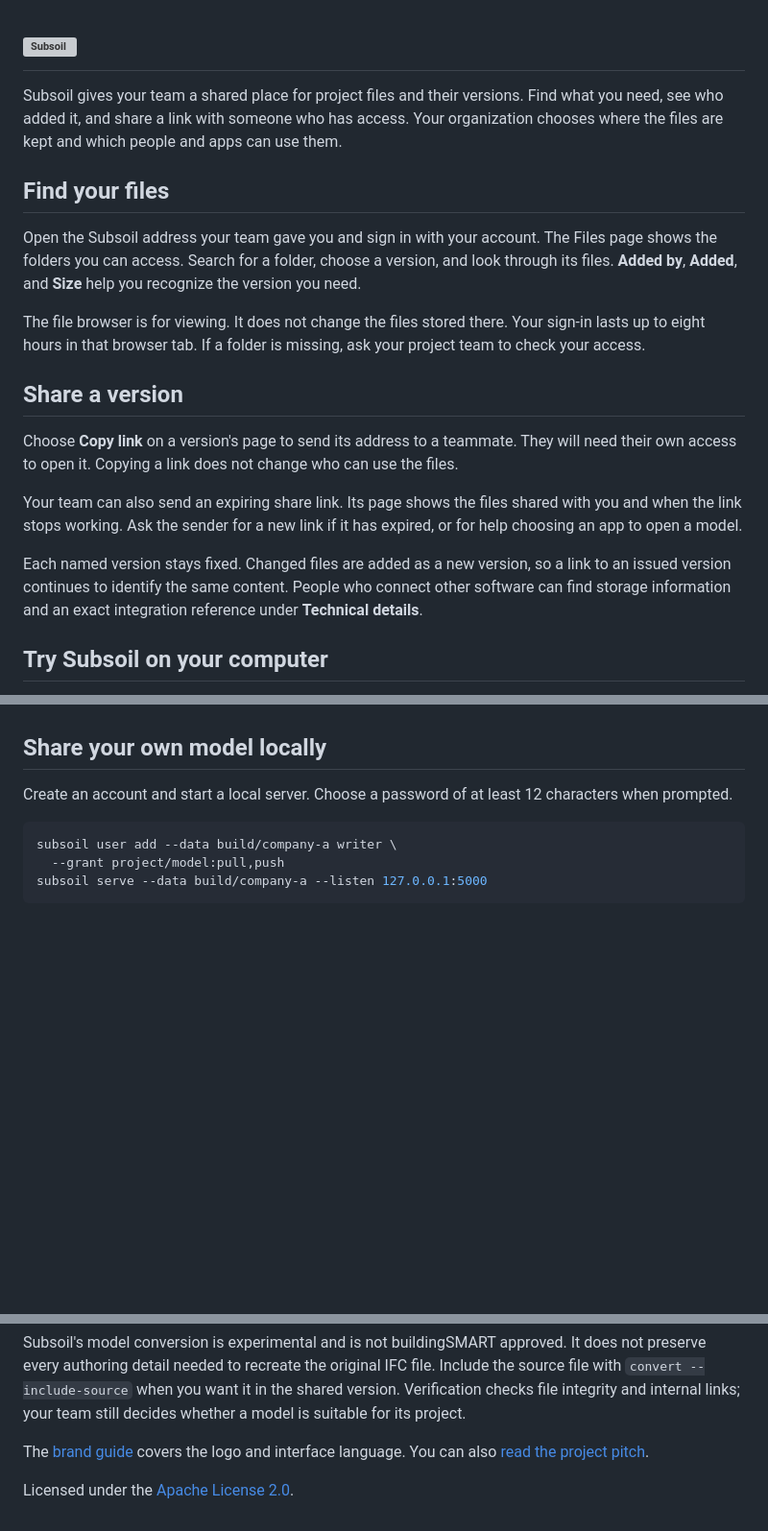
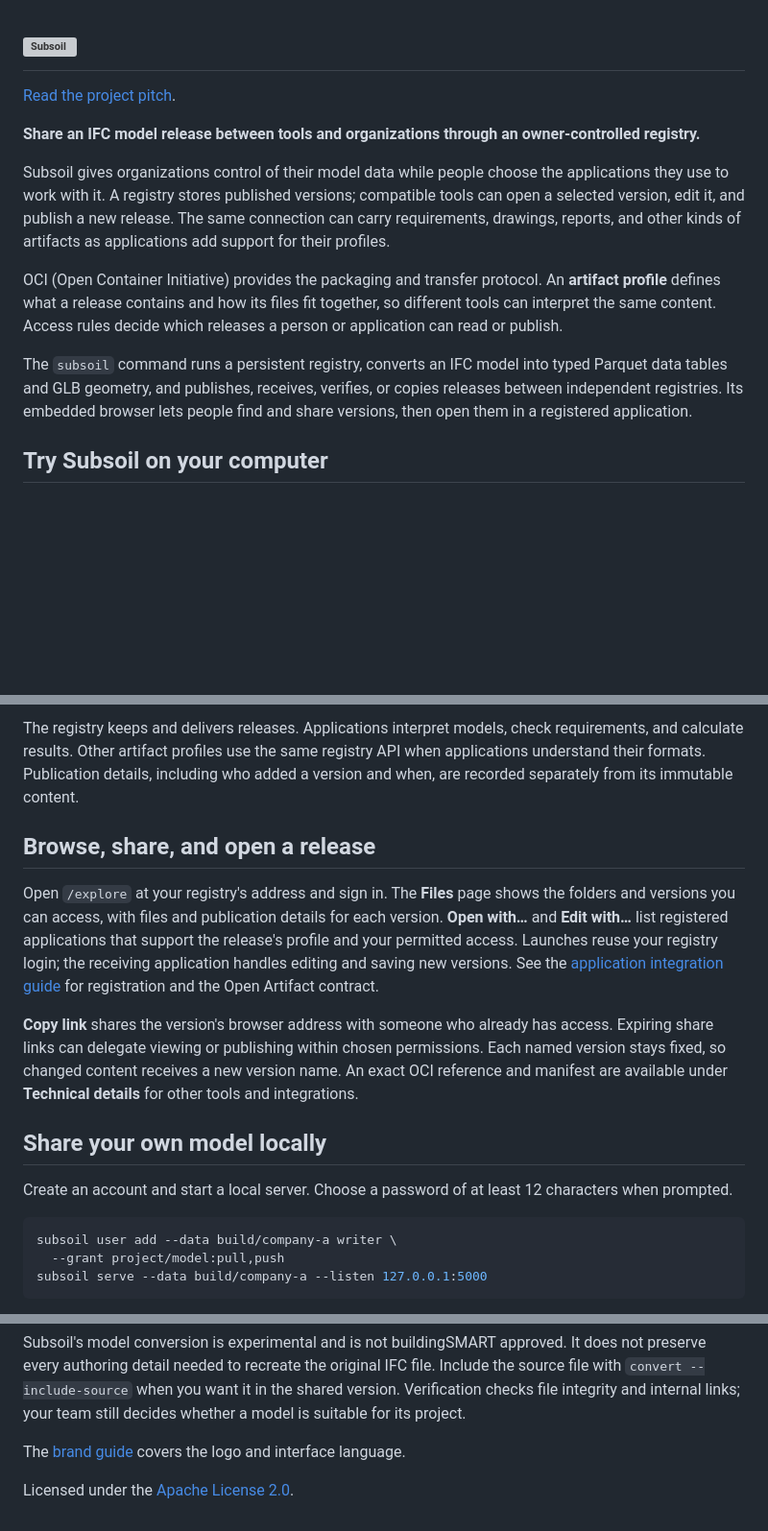
Before and after one commit to zahmadsaleem/ifcx-oci, a Markdown page: README.md, 3 parts joined by grey strips. Shown at 96% size. Rendered like a GitHub page; blank space fills up the shorter version; grey boxes are pictures that could not be loaded.

Commit message:
Restore README focus on model exchange and put the pitch first

```diff
--- a/README.md
+++ b/README.md
@@ -1,35 +1,25 @@
 <h1><picture><source media="(prefers-color-scheme: dark)" srcset="assets/brand/subsoil-logo-chalk.svg"><img src="assets/brand/subsoil-logo.svg" alt="Subsoil" width="280"></picture></h1>
 
-Subsoil gives your team a shared place for project files and their versions.
-Find what you need, see who added it, and share a link with someone who has access.
-Your organization chooses where the files are kept and which people and apps can
-use them.
+[Read the project pitch](https://madsolame.com/subsoil/).
 
-## Find your files
+**Share an IFC model release between tools and organizations through an
+owner-controlled registry.**
 
-Open the Subsoil address your team gave you and sign in with your account. The
-Files page shows the folders you can access. Search for a folder, choose a
-version, and look through its files. **Added by**, **Added**, and **Size** help
-you recognize the version you need.
+Subsoil gives organizations control of their model data while people choose the
+applications they use to work with it. A registry stores published versions;
+compatible tools can open a selected version, edit it, and publish a new release.
+The same connection can carry requirements, drawings, reports, and other kinds
+of artifacts as applications add support for their profiles.
 
-The file browser is for viewing. It does not change the files stored there.
-Your sign-in lasts up to eight hours in that browser tab. If a folder is missing,
-ask your project team to check your access.
+OCI (Open Container Initiative) provides the packaging and transfer protocol.
+An **artifact profile** defines what a release contains and how its files fit
+together, so different tools can interpret the same content. Access rules decide
+which releases a person or application can read or publish.
 
-## Share a version
-
-Choose **Copy link** on a version's page to send its address to a teammate.
-They will need their own access to open it. Copying a link does not change who
-can use the files.
-
-Your team can also send an expiring share link. Its page shows the files shared
-with you and when the link stops working. Ask the sender for a new link if it has
-expired, or for help choosing an app to open a model.
-
-Each named version stays fixed. Changed files are added as a new version, so a
-link to an issued version continues to identify the same content. People who
-connect other software can find storage information and an exact integration
-reference under **Technical details**.
+The `subsoil` command runs a persistent registry, converts an IFC model into typed
+Parquet data tables and GLB geometry, and publishes, receives, verifies, or copies
+releases between independent registries. Its embedded browser lets people find
+and share versions, then open them in a registered application.
 
 ## Try Subsoil on your computer
 
@@ -48,3 +54,24 @@ data and a report remain in `build/showcase`; use a new output folder for each r
+The registry keeps and delivers releases. Applications interpret models, check
+requirements, and calculate results. Other artifact profiles use the same
+registry API when applications understand their formats. Publication details,
+including who added a version and when, are recorded separately from its
+immutable content.
+
+## Browse, share, and open a release
+
+Open `/explore` at your registry's address and sign in. The **Files** page shows
+the folders and versions you can access, with files and publication details for
+each version. **Open with…** and **Edit with…** list registered applications
+that support the release's profile and your permitted access. Launches reuse
+your registry login; the receiving application handles editing and saving new
+versions. See the [application integration guide](docs/DEVELOPMENT.md#register-applications-that-open-files)
+for registration and the Open Artifact contract.
+
+**Copy link** shares the version's browser address with someone who already has
+access. Expiring share links can delegate viewing or publishing within chosen
+permissions. Each named version stays fixed, so changed content receives a new
+version name. An exact OCI reference and manifest are available under
+**Technical details** for other tools and integrations.
 
 ## Share your own model locally
 
@@ -110,6 +137,5 @@ in the shared version. Verification checks file integrity and internal links;
 your team still decides whether a model is suitable for its project.
 
 The [brand guide](docs/BRANDING.md) covers the logo and interface language.
-You can also [read the project pitch](https://madsolame.com/subsoil/).
 
 Licensed under the [Apache License 2.0](LICENSE).
```
Also changed, not shown: other parts of README.md (+16 -0 lines).
